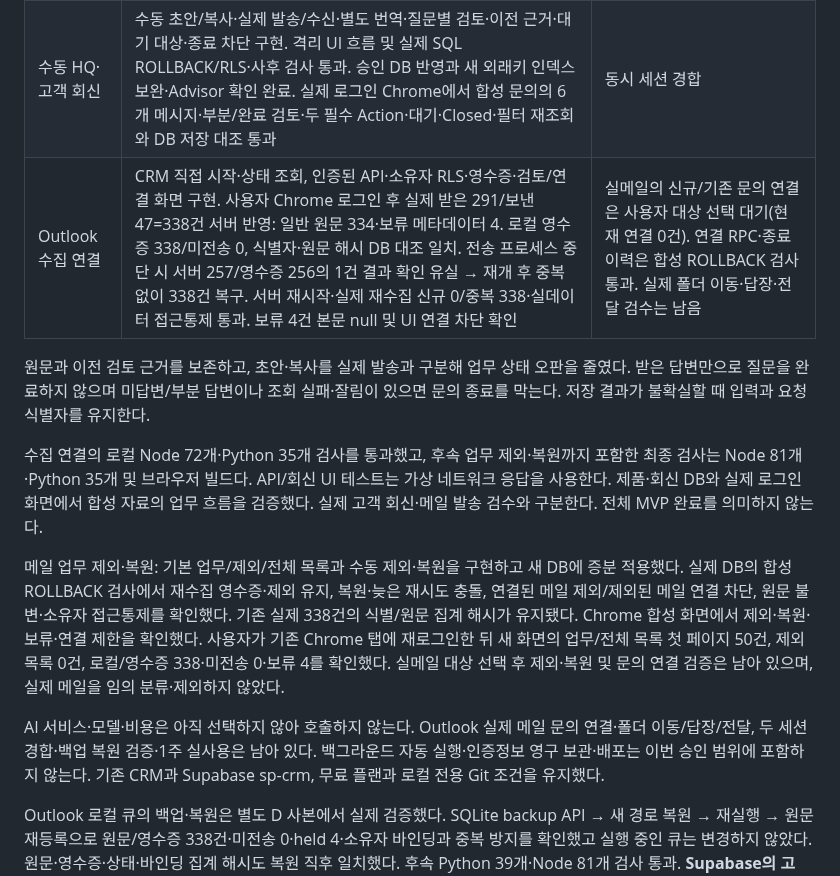
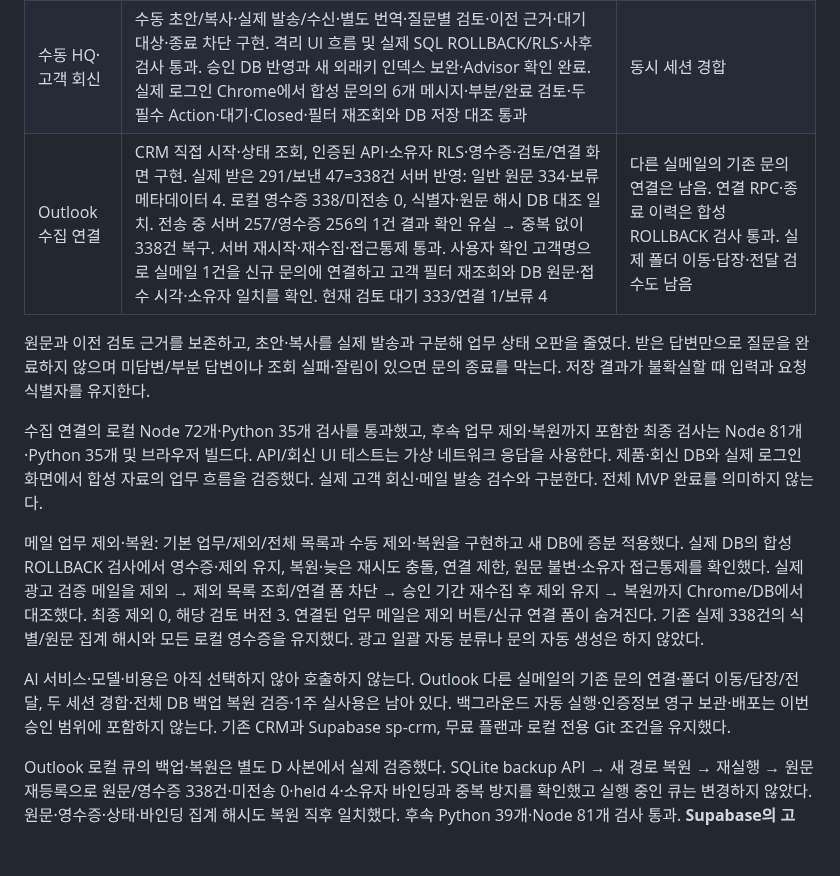
Before and after one commit to Candy-Park/sp-sales-crm, a Markdown page: docs/development-report.md, the part around the change. Rendered like a GitHub page; blank space fills up the shorter version.

```diff
--- a/docs/development-report.md
+++ b/docs/development-report.md
@@ -8,15 +8,15 @@
 | SP 로고·공통 색상 | 첨부 로고와 같은 형태의 공식 투명 PNG 적용. 초록 `#7DCA26`·남색 `#252D7E`를 로그인, 헤더, 메뉴, 버튼, 폼, 업무 요약·제품 카드에 반영. 실제 로그인 후 Outlook 화면에서도 확인. PNG 투명도·정적 응답·72개 Node 검사·빌드 통과 | Dashboard·문의 등록의 색상 변경 시각 검수는 합성 계정 사용 |
 | 100G LR4/SR4 검색 | 사양 비교·출처·미확인 표시·후보 이력 구현. 두 제품 실제 DB 적용, 합성 ROLLBACK·사후 권한 검사와 로그인한 Chrome 실제 검색·후보 저장·종료 이력 조회 통과 | 후보/종료 동시 실행 |
 | 수동 HQ·고객 회신 | 수동 초안/복사·실제 발송/수신·별도 번역·질문별 검토·이전 근거·대기 대상·종료 차단 구현. 격리 UI 흐름 및 실제 SQL ROLLBACK/RLS·사후 검사 통과. 승인 DB 반영과 새 외래키 인덱스 보완·Advisor 확인 완료. 실제 로그인 Chrome에서 합성 문의의 6개 메시지·부분/완료 검토·두 필수 Action·대기·Closed·필터 재조회와 DB 저장 대조 통과 | 동시 세션 경합 |
-| Outlook 수집 연결 | CRM 직접 시작·상태 조회, 인증된 API·소유자 RLS·영수증·검토/연결 화면 구현. 사용자 Chrome 로그인 후 실제 받은 291/보낸 47=338건 서버 반영: 일반 원문 334·보류 메타데이터 4. 로컬 영수증 338/미전송 0, 식별자·원문 해시 DB 대조 일치. 전송 프로세스 중단 시 서버 257/영수증 256의 1건 결과 확인 유실 → 재개 후 중복 없이 338건 복구. 서버 재시작·실제 재수집 신규 0/중복 338·실데이터 접근통제 통과. 보류 4건 본문 null 및 UI 연결 차단 확인 | 실메일의 신규/기존 문의 연결은 사용자 대상 선택 대기(현재 연결 0건). 연결 RPC·종료 이력은 합성 ROLLBACK 검사 통과. 실제 폴더 이동·답장·전달 검수는 남음 |
+| Outlook 수집 연결 | CRM 직접 시작·상태 조회, 인증된 API·소유자 RLS·영수증·검토/연결 화면 구현. 실제 받은 291/보낸 47=338건 서버 반영: 일반 원문 334·보류 메타데이터 4. 로컬 영수증 338/미전송 0, 식별자·원문 해시 DB 대조 일치. 전송 중 서버 257/영수증 256의 1건 결과 확인 유실 → 중복 없이 338건 복구. 서버 재시작·재수집·접근통제 통과. 사용자 확인 고객명으로 실메일 1건을 신규 문의에 연결하고 고객 필터 재조회와 DB 원문·접수 시각·소유자 일치를 확인. 현재 검토 대기 333/연결 1/보류 4 | 다른 실메일의 기존 문의 연결은 남음. 연결 RPC·종료 이력은 합성 ROLLBACK 검사 통과. 실제 폴더 이동·답장·전달 검수도 남음 |
 
 원문과 이전 검토 근거를 보존하고, 초안·복사를 실제 발송과 구분해 업무 상태 오판을 줄였다. 받은 답변만으로 질문을 완료하지 않으며 미답변/부분 답변이나 조회 실패·잘림이 있으면 문의 종료를 막는다. 저장 결과가 불확실할 때 입력과 요청 식별자를 유지한다.
 
 수집 연결의 로컬 Node 72개·Python 35개 검사를 통과했고, 후속 업무 제외·복원까지 포함한 최종 검사는 Node 81개·Python 35개 및 브라우저 빌드다. API/회신 UI 테스트는 가상 네트워크 응답을 사용한다. 제품·회신 DB와 실제 로그인 화면에서 합성 자료의 업무 흐름을 검증했다. 실제 고객 회신·메일 발송 검수와 구분한다. 전체 MVP 완료를 의미하지 않는다.
 
-메일 업무 제외·복원: 기본 업무/제외/전체 목록과 수동 제외·복원을 구현하고 새 DB에 증분 적용했다. 실제 DB의 합성 ROLLBACK 검사에서 재수집 영수증·제외 유지, 복원·늦은 재시도 충돌, 연결된 메일 제외/제외된 메일 연결 차단, 원문 불변·소유자 접근통제를 확인했다. 기존 실제 338건의 식별/원문 집계 해시가 유지됐다. Chrome 합성 화면에서 제외·복원·보류·연결 제한을 확인했다. 사용자가 기존 Chrome 탭에 재로그인한 뒤 새 화면의 업무/전체 목록 첫 페이지 50건, 제외 목록 0건, 로컬/영수증 338·미전송 0·보류 4를 확인했다. 실메일 대상 선택 후 제외·복원 및 문의 연결 검증은 남아 있으며, 실제 메일을 임의 분류·제외하지 않았다.
+메일 업무 제외·복원: 기본 업무/제외/전체 목록과 수동 제외·복원을 구현하고 새 DB에 증분 적용했다. 실제 DB의 합성 ROLLBACK 검사에서 영수증·제외 유지, 복원·늦은 재시도 충돌, 연결 제한, 원문 불변·소유자 접근통제를 확인했다. 실제 광고 검증 메일을 제외 → 제외 목록 조회/연결 폼 차단 → 승인 기간 재수집 후 제외 유지 → 복원까지 Chrome/DB에서 대조했다. 최종 제외 0, 해당 검토 버전 3. 연결된 업무 메일은 제외 버튼/신규 연결 폼이 숨겨진다. 기존 실제 338건의 식별/원문 집계 해시와 모든 로컬 영수증을 유지했다. 광고 일괄 자동 분류나 문의 자동 생성은 하지 않았다.
 
-AI 서비스·모델·비용은 아직 선택하지 않아 호출하지 않는다. Outlook 실제 메일 문의 연결·폴더 이동/답장/전달, 두 세션 경합·백업 복원 검증·1주 실사용은 남아 있다. 백그라운드 자동 실행·인증정보 영구 보관·배포는 이번 승인 범위에 포함하지 않는다. 기존 CRM과 Supabase sp-crm, 무료 플랜과 로컬 전용 Git 조건을 유지했다.
+AI 서비스·모델·비용은 아직 선택하지 않아 호출하지 않는다. Outlook 다른 실메일의 기존 문의 연결·폴더 이동/답장/전달, 두 세션 경합·전체 DB 백업 복원 검증·1주 실사용은 남아 있다. 백그라운드 자동 실행·인증정보 영구 보관·배포는 이번 승인 범위에 포함하지 않는다. 기존 CRM과 Supabase sp-crm, 무료 플랜과 로컬 전용 Git 조건을 유지했다.
 
 Outlook 로컬 큐의 백업·복원은 별도 D 사본에서 실제 검증했다. SQLite backup API → 새 경로 복원 → 재실행 → 원문 재등록으로 원문/영수증 338건·미전송 0·held 4·소유자 바인딩과 중복 방지를 확인했고 실행 중인 큐는 변경하지 않았다. 원문·영수증·상태·바인딩 집계 해시도 복원 직후 일치했다. 후속 Python 39개·Node 81개 검사 통과. **Supabase의 고객/문의/Action/회신/제품 연결을 포함한 전체 DB 복원 검수는 여전히 미완료**다.
 
```
Also changed, not shown: docs/operations/2026-10-07-outlook-collection.md (+21 -0 lines).
